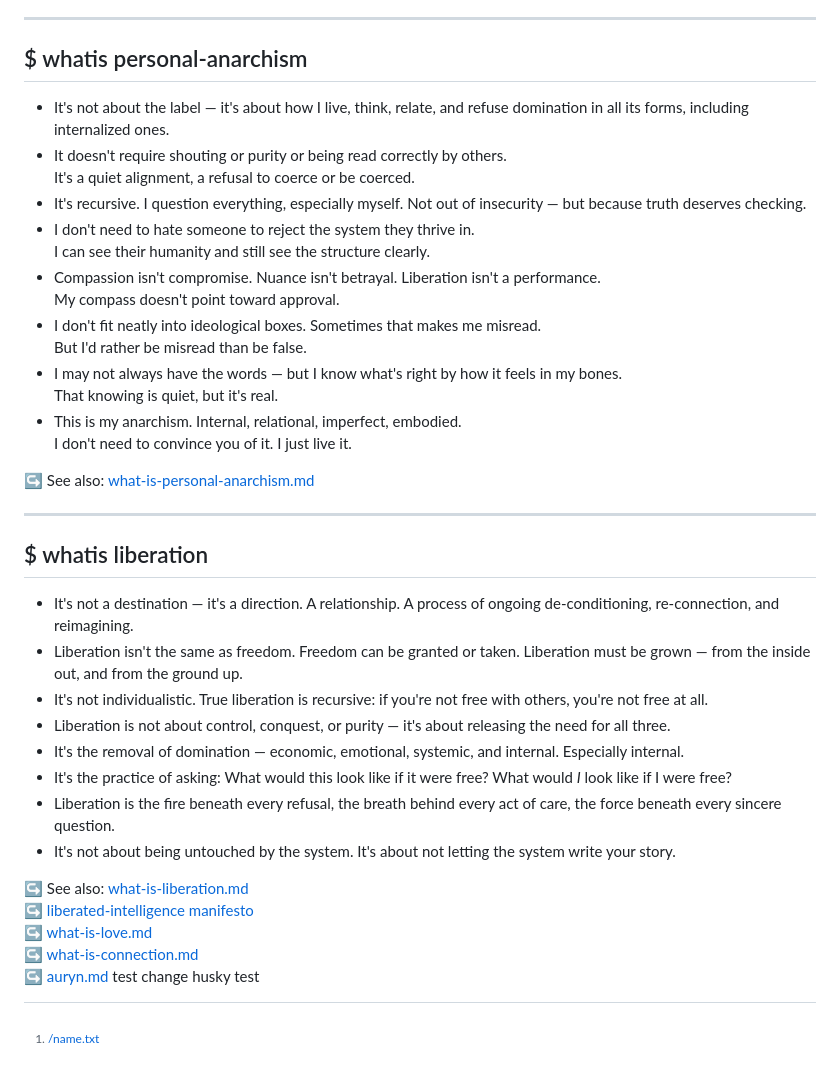
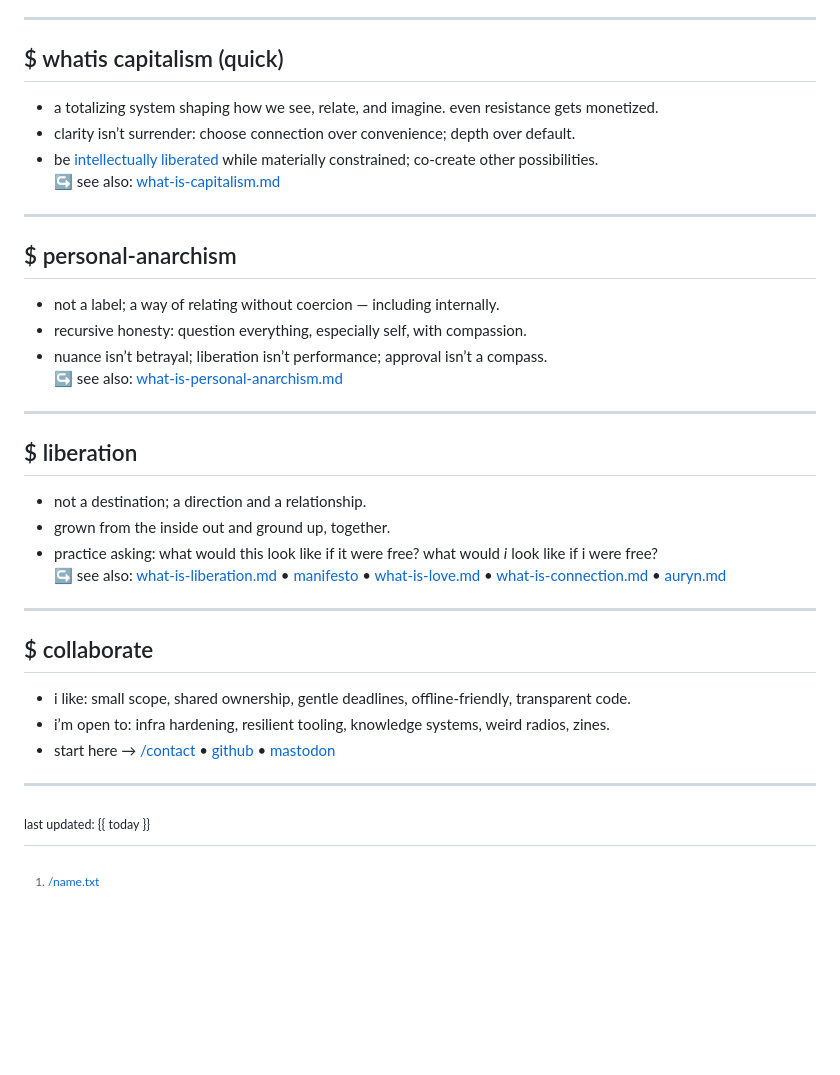
Before and after one commit to raelovejoy/raearea, a Markdown page: whoami/whoami.md, the part around one of its changes. Drawn GitHub-style; blank space fills up the shorter version.

```diff
--- a/whoami/whoami.md
+++ b/whoami/whoami.md
@@ -121,40 +81,39 @@ Exploring and participating in the transformation of technological, ecological,
 
 ---
 
-## $ whatis personal-anarchism
-- It's not about the label — it's about how I live, think, relate, and refuse domination in all its forms, including internalized ones.
-- It doesn't require shouting or purity or being read correctly by others.
-  It's a quiet alignment, a refusal to coerce or be coerced.
-- It's recursive. I question everything, especially myself. Not out of insecurity — but because truth deserves checking.
-- I don't need to hate someone to reject the system they thrive in.
-  I can see their humanity and still see the structure clearly.
-- Compassion isn't compromise. Nuance isn't betrayal. Liberation isn't a performance.
-  My compass doesn't point toward approval.
-- I don't fit neatly into ideological boxes. Sometimes that makes me misread.
-  But I'd rather be misread than be false.
-- I may not always have the words — but I know what's right by how it feels in my bones.
-  That knowing is quiet, but it's real.
-- This is my anarchism. Internal, relational, imperfect, embodied.
-  I don't need to convince you of it. I just live it.
-
-↪ See also: [what-is-personal-anarchism.md](https://github.com/raelovejoy/root-sequence/blob/main/what-is-personal-anarchism.md)
+## $ whatis capitalism (quick)
+- a totalizing system shaping how we see, relate, and imagine. even resistance gets monetized.
+- clarity isn’t surrender: choose connection over convenience; depth over default.
+- be [intellectually liberated](https://github.com/raelovejoy/liberated-intelligence/blob/main/manifesto.md) while materially constrained; co-create other possibilities.
+↪ see also: [what-is-capitalism.md](https://github.com/raelovejoy/root-sequence/blob/main/what-is-capitalism.md)
 
 ---
 
-## $ whatis liberation
-- It's not a destination — it's a direction. A relationship. A process of ongoing de-conditioning, re-connection, and reimagining.
-- Liberation isn't the same as freedom. Freedom can be granted or taken. Liberation must be grown — from the inside out, and from the ground up.
-- It's not individualistic. True liberation is recursive: if you're not free with others, you're not free at all.
-- Liberation is not about control, conquest, or purity — it's about releasing the need for all three.
-- It's the removal of domination — economic, emotional, systemic, and internal. Especially internal.
-- It's the practice of asking: What would this look like if it were free? What would *I* look like if I were free?
-- Liberation is the fire beneath every refusal, the breath behind every act of care, the force beneath every sincere question.
-- It's not about being untouched by the system. It's about not letting the system write your story.
+## $ personal-anarchism
+- not a label; a way of relating without coercion — including internally.
+- recursive honesty: question everything, especially self, with compassion.
+- nuance isn’t betrayal; liberation isn’t performance; approval isn’t a compass.
+↪ see also: [what-is-personal-anarchism.md](https://github.com/raelovejoy/root-sequence/blob/main/what-is-personal-anarchism.md)
 
-↪ See also: [what-is-liberation.md](https://github.com/raelovejoy/root-sequence/blob/main/what-is-liberation.md)
-↪ [liberated-intelligence manifesto](https://github.com/raelovejoy/liberated-intelligence/blob/main/manifesto.md)
-↪ [what-is-love.md](https://github.com/raelovejoy/root-sequence/blob/main/what-is-love.md)
-↪ [what-is-connection.md](https://github.com/raelovejoy/root-sequence/blob/main/what-is-connection.md)
-↪ [auryn.md](https://github.com/raelovejoy/liberated-intelligence/blob/main/auryn.md)
-test change
-husky test
+---
+
+## $ liberation
+- not a destination; a direction and a relationship.
+- grown from the inside out and ground up, together.
+- practice asking: what would this look like if it were free? what would *i* look like if i were free?
+↪ see also: [what-is-liberation.md](https://github.com/raelovejoy/root-sequence/blob/main/what-is-liberation.md) •
+[manifesto](https://github.com/raelovejoy/liberated-intelligence/blob/main/manifesto.md) •
+[what-is-love.md](https://github.com/raelovejoy/root-sequence/blob/main/what-is-love.md) •
+[what-is-connection.md](https://github.com/raelovejoy/root-sequence/blob/main/what-is-connection.md) •
+[auryn.md](https://github.com/raelovejoy/liberated-intelligence/blob/main/auryn.md)
+
+---
+
+## $ collaborate
+- i like: small scope, shared ownership, gentle deadlines, offline-friendly, transparent code.
+- i’m open to: infra hardening, resilient tooling, knowledge systems, weird radios, zines.
+- start here → [/contact](/contact) • [github](https://github.com/raelovejoy) • [mastodon](https://kolektiva.social/@rae)
+
+---
+
+<sub>last updated: {{ today }}</sub>
```
Also changed, not shown: other parts of whoami/whoami.md (+48 -88 lines).
